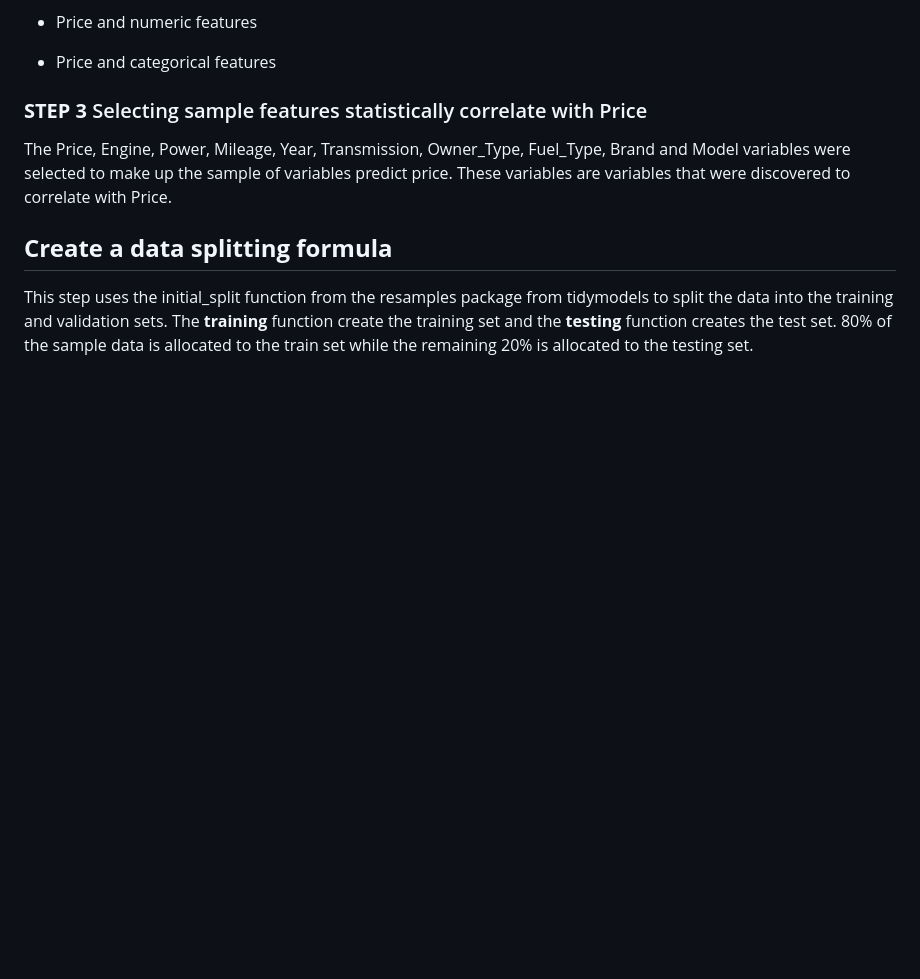
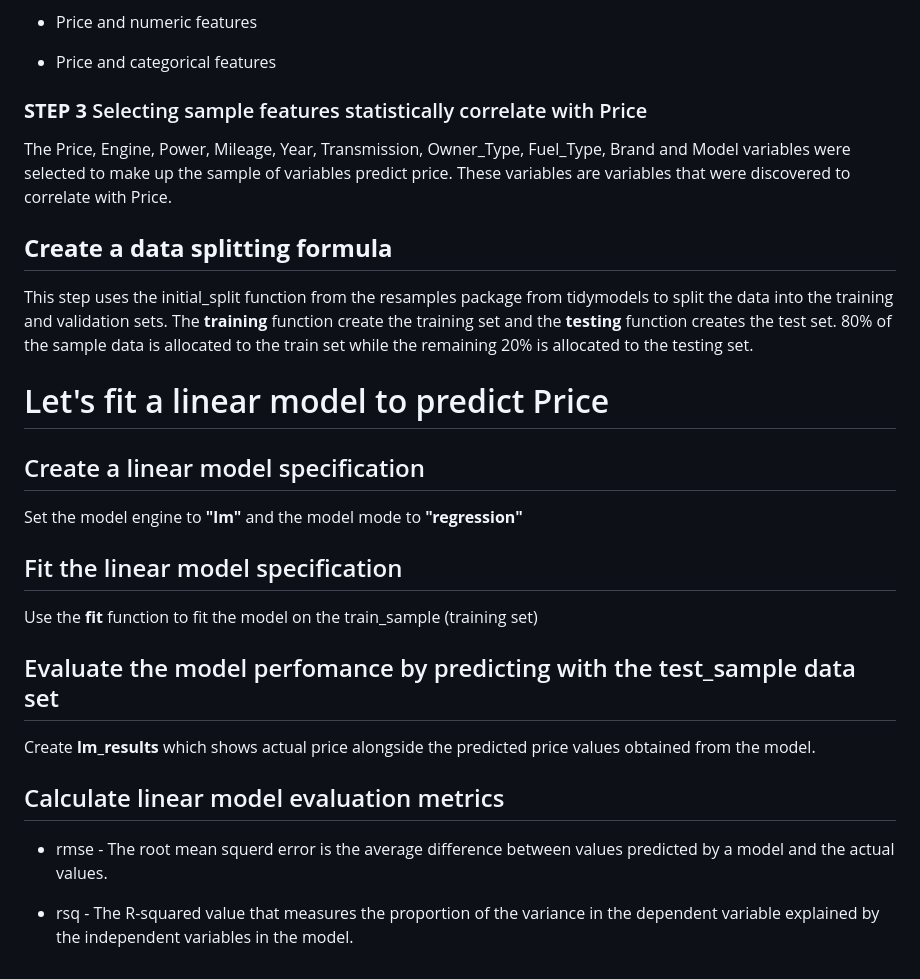
Before and after one commit to Celumusa91/Second-Hand-Car-Price-Prediction, a Markdown page: README.md, the part around the change. Rendered like a GitHub page; blank space fills up the shorter version.

```diff
--- a/README.md
+++ b/README.md
@@ -94,3 +94,23 @@ Fuel_Type, Brand and Model variables were selected to make up the sample of vari
 
 This step uses the initial_split function from the resamples package from tidymodels to split the data into the training and validation sets.
 The **training** function create the training set and the **testing** function creates the  test set. 80% of the sample data is allocated to the train set while the remaining 20% is allocated to the testing set.
+
+# Let's fit a linear model to predict Price
+
+## Create a linear model specification
+
+Set the model engine to **"lm"** and the model mode to **"regression"**
+
+## Fit the linear model specification
+
+Use the **fit** function to fit the model on the train_sample (training set)
+
+## Evaluate the model perfomance by predicting with the test_sample data set
+
+Create **lm_results** which shows actual price alongside the predicted price values obtained from the model.
+
+## Calculate linear model evaluation metrics
+
+- rmse - The root mean squerd error is the average difference between values predicted by a model and the actual values.
+
+- rsq - The R-squared value that measures the proportion of the variance in the dependent variable explained by the independent variables in the model.
```
